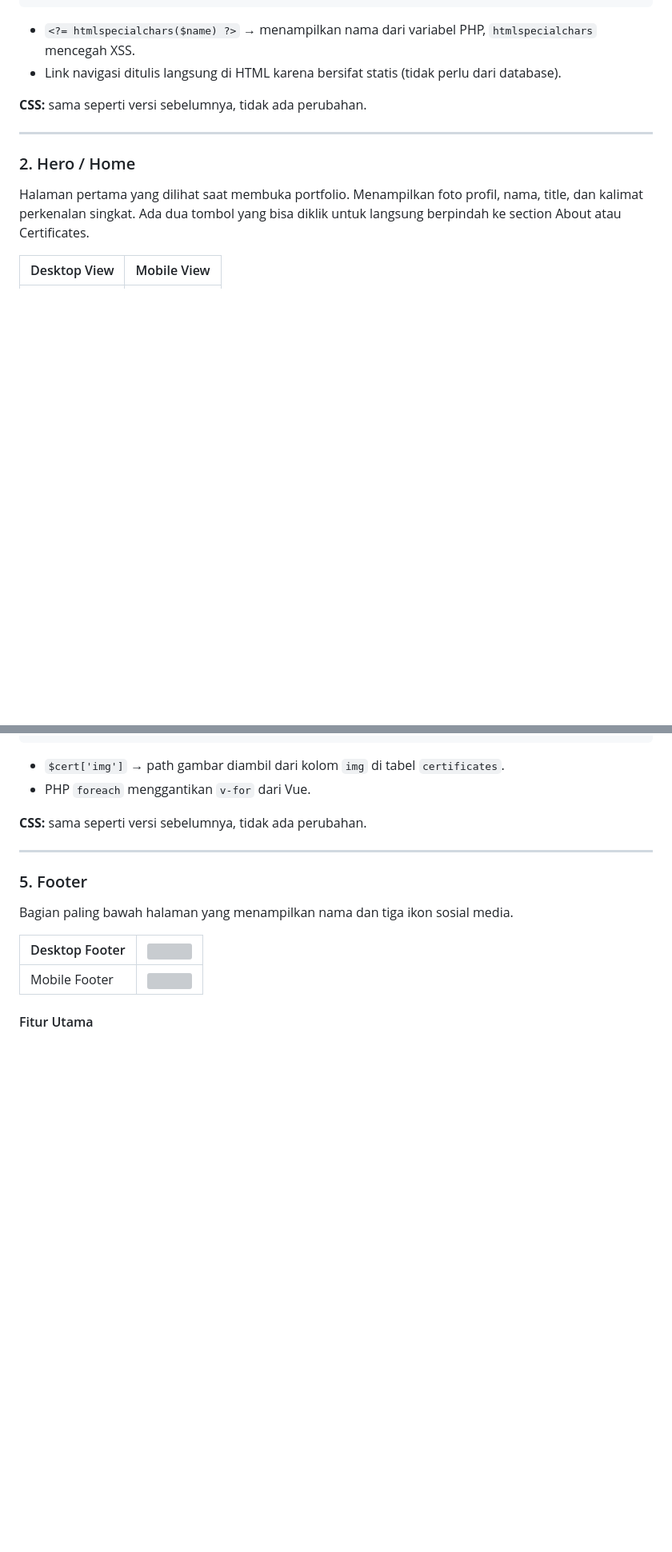
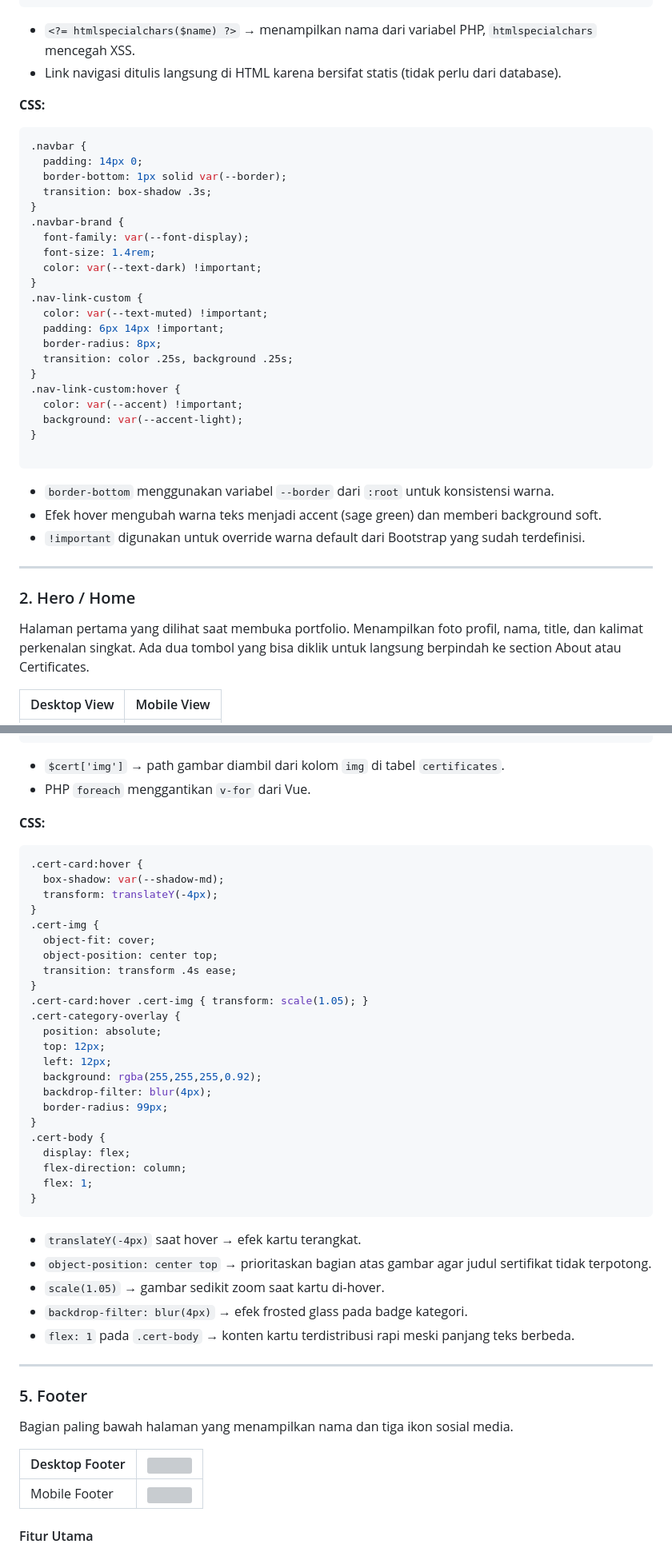
Before and after one commit to JenAM06/PBW-Portofolio-MINPRO2, a Markdown page: README.md, 2 parts joined by grey strips. Shown at 80% size. GitHub-like rendering; folded sections open; blank space fills up the shorter version; grey boxes are pictures that could not be loaded.

````diff
--- a/README.md
+++ b/README.md
@@ -208,7 +208,33 @@ Navigasi tetap (fixed-top) yang transparan dengan efek shadow, berisi nama dan l
 - `<?= htmlspecialchars($name) ?>` → menampilkan nama dari variabel PHP, `htmlspecialchars` mencegah XSS.
 - Link navigasi ditulis langsung di HTML karena bersifat statis (tidak perlu dari database).
 
-**CSS:** sama seperti versi sebelumnya, tidak ada perubahan.
+**CSS:**
+```css
+.navbar {
+  padding: 14px 0;
+  border-bottom: 1px solid var(--border);
+  transition: box-shadow .3s;
+}
+.navbar-brand {
+  font-family: var(--font-display);
+  font-size: 1.4rem;
+  color: var(--text-dark) !important;
+}
+.nav-link-custom {
+  color: var(--text-muted) !important;
+  padding: 6px 14px !important;
+  border-radius: 8px;
+  transition: color .25s, background .25s;
+}
+.nav-link-custom:hover {
+  color: var(--accent) !important;
+  background: var(--accent-light);
+}
+
+```
+- `border-bottom` menggunakan variabel `--border` dari `:root` untuk konsistensi warna.
+- Efek hover mengubah warna teks menjadi accent (sage green) dan memberi background soft.
+- `!important` digunakan untuk override warna default dari Bootstrap yang sudah terdefinisi.
 
 </details>
 
@@ -386,7 +478,39 @@ while ($row = mysqli_fetch_assoc($certResult)) {
 - `$cert['img']` → path gambar diambil dari kolom `img` di tabel `certificates`.
 - PHP `foreach` menggantikan `v-for` dari Vue.
 
-**CSS:** sama seperti versi sebelumnya, tidak ada perubahan.
+**CSS:**
+
+```css
+.cert-card:hover {
+  box-shadow: var(--shadow-md);
+  transform: translateY(-4px);
+}
+.cert-img {
+  object-fit: cover;
+  object-position: center top;
+  transition: transform .4s ease;
+}
+.cert-card:hover .cert-img { transform: scale(1.05); }
+.cert-category-overlay {
+  position: absolute;
+  top: 12px;
+  left: 12px;
+  background: rgba(255,255,255,0.92);
+  backdrop-filter: blur(4px);
+  border-radius: 99px;
+}
+.cert-body {
+  display: flex;
+  flex-direction: column;
+  flex: 1;
+}
+```
+
+- `translateY(-4px)` saat hover → efek kartu terangkat.
+- `object-position: center top` → prioritaskan bagian atas gambar agar judul sertifikat tidak terpotong.
+- `scale(1.05)` → gambar sedikit zoom saat kartu di-hover.
+- `backdrop-filter: blur(4px)` → efek frosted glass pada badge kategori.
+- `flex: 1` pada `.cert-body` → konten kartu terdistribusi rapi meski panjang teks berbeda.
 
 </details>
 
````
Also changed, not shown: other parts of README.md (+130 -9 lines).
